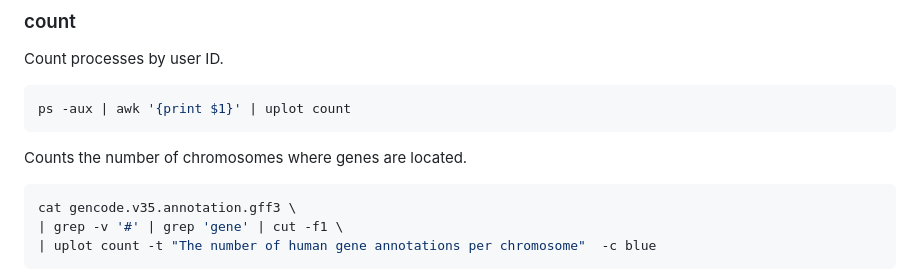
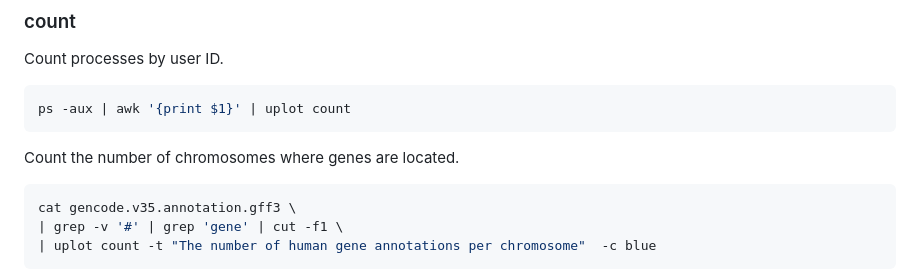
Before and after one commit to red-data-tools/YouPlot, a Markdown page: README.md, the part around the change. GitHub-like rendering.

````diff
--- a/README.md
+++ b/README.md
@@ -146,7 +146,7 @@ Count processes by user ID.
 ps -aux | awk '{print $1}' | uplot count
 ```
 
-Counts the number of chromosomes where genes are located.
+Count the number of chromosomes where genes are located.
 
 ```sh
 cat gencode.v35.annotation.gff3 \
````
